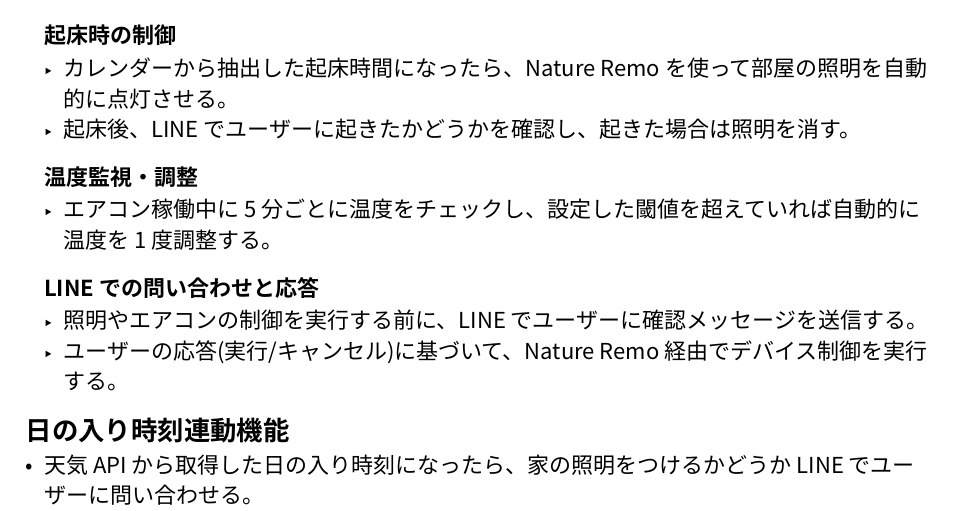
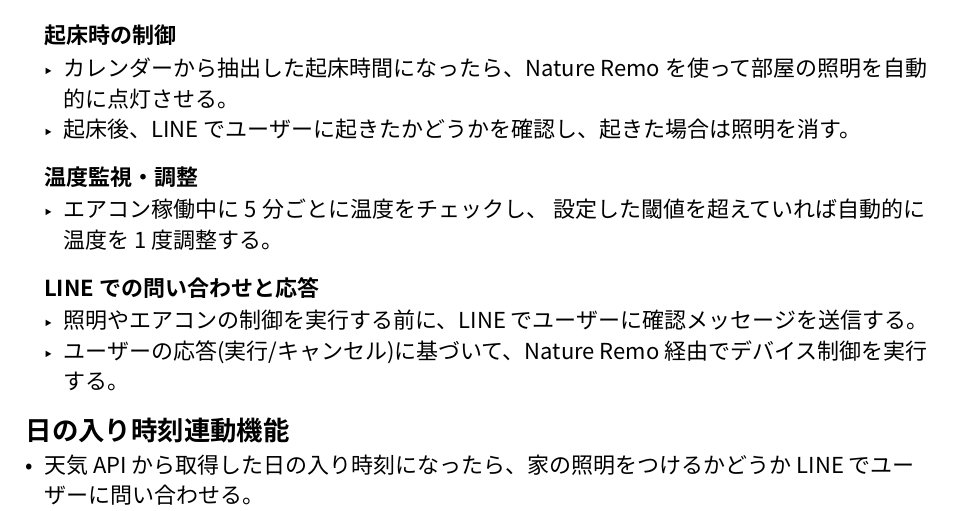
Before and after one commit to RUSAEXP1EMB2025/group14, a Typst document (docs/typst/DesignDocument.typ): part of page 1 of 3, cut so that both start at the same text. Compiled offline with Typst 0.15.

Commit message:
chore: 自動生成お試し

```diff
--- a/docs/typst/DesignDocument.typ
+++ b/docs/typst/DesignDocument.typ
@@ -34,9 +34,8 @@
   - 起床後、LINE でユーザーに起きたかどうかを確認し、起きた場合は照明を消す。
 
   === 温度監視・調整
-  - エアコン稼働中に 5
-    分ごとに温度をチェックし、設定した閾値を超えていれば自動的に温度を 1
-    度調整する。
+  - エアコン稼働中に 5分ごとに温度をチェックし、
+    設定した閾値を超えていれば自動的に温度を 1 度調整する。
 
   === LINE での問い合わせと応答
   - 照明やエアコンの制御を実行する前に、LINE でユーザーに確認メッセージを送信する。
```
Also changed, not shown: docs/typst/RequirementsSpecification.typ (+3 -2 lines).
